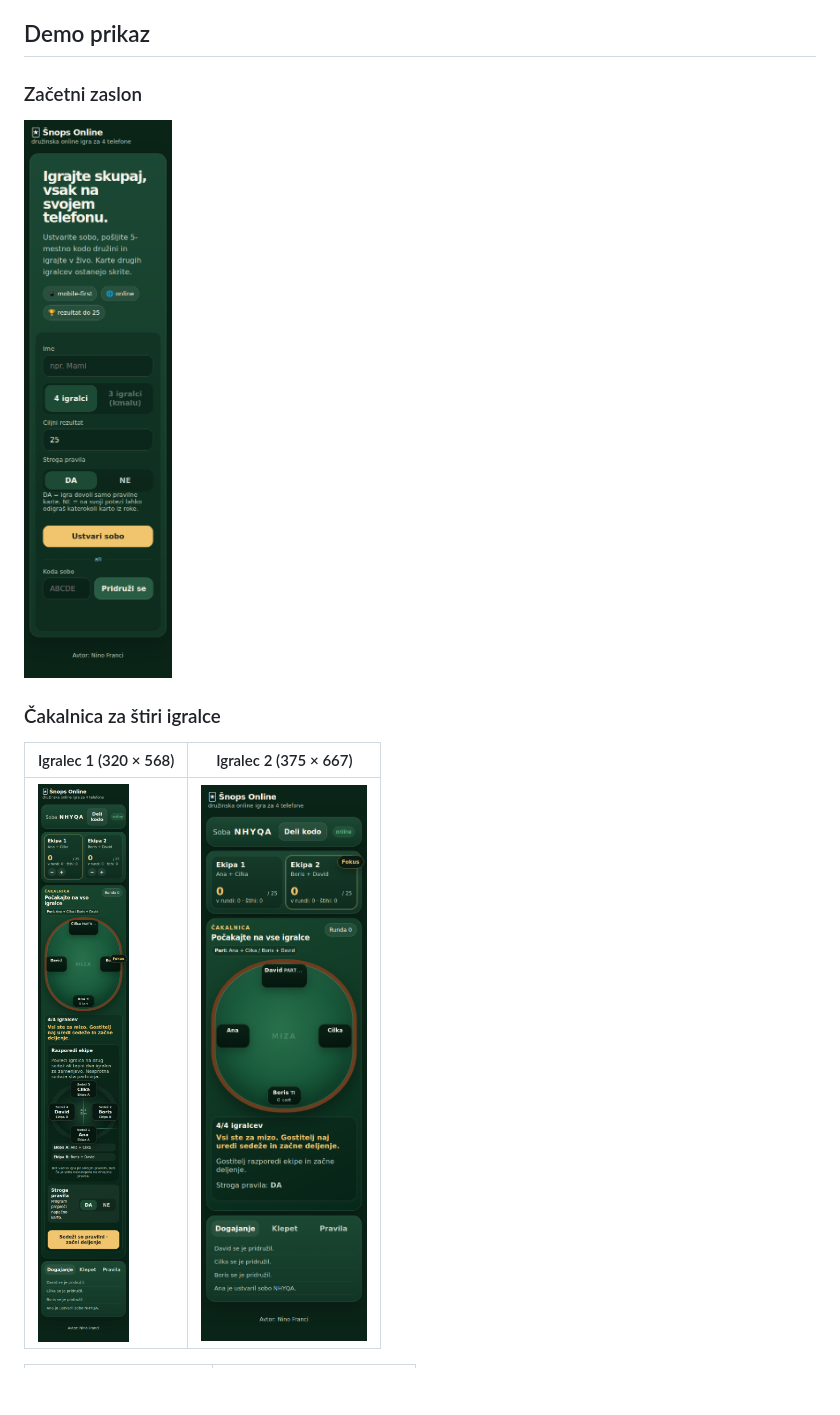
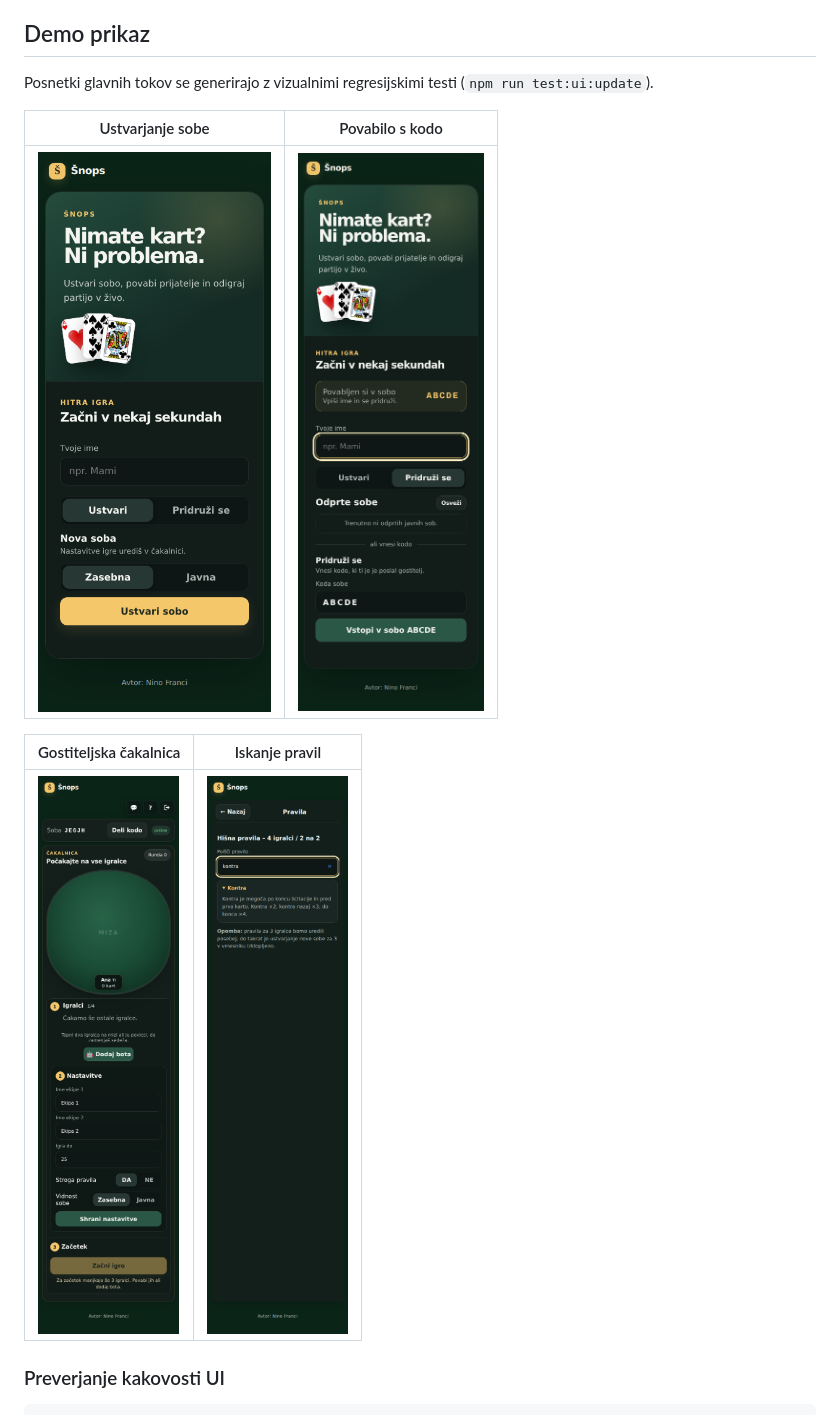
Before and after one commit to nino-franci/snops-online, a Markdown page: README.md, the part around one of its changes. GitHub-like rendering; pictures changed too: playwright-screenshots/landing-create-mobile.png (added), playwright-screenshots/landing-invitation-mobile.png (added), playwright-screenshots/lobby-host-mobile.png (added); blank space fills up the shorter version.

```diff
--- a/README.md
+++ b/README.md
@@ -25,13 +25,15 @@ Mobilna online igra Šnops za družinsko igranje na ločenih telefonih. Trenutna
 
 ## Demo prikaz
 
-### Začetni zaslon
+Posnetki glavnih tokov se generirajo z vizualnimi regresijskimi testi (`npm run test:ui:update`).
 
-![Začetni zaslon na ozkem mobilnem viewportu](playwright-screenshots/01-home-320x568.png)
+| Ustvarjanje sobe | Povabilo s kodo |
+| --- | --- |
+| ![Mobilni začetni zaslon](playwright-screenshots/landing-create-mobile.png) | ![Pridružitev prek povezave s kodo](playwright-screenshots/landing-invitation-mobile.png) |
 
-### Čakalnica za štiri igralce
+| Gostiteljska čakalnica | Iskanje pravil |
+| --- | --- |
+| ![Čakalnica gostitelja](playwright-screenshots/lobby-host-mobile.png) | ![Iskanje po zložljivih pravilih](playwright-screenshots/rules-search-mobile.png) |
 
-| Igralec 1 (320 × 568) | Igralec 2 (375 × 667) |
-| --- | --- |
-| ![Čakalnica igralca 1](playwright-screenshots/02-lobby-player1-320x568.png) | ![Čakalnica igralca 2](playwright-screenshots/02-lobby-player2-375x667.png) |
+### Preverjanje kakovosti UI
 
```
Also changed, not shown: other parts of README.md (+13 -7 lines), playwright-screenshots/landing-join-mobile.png (added), 7 other files.
